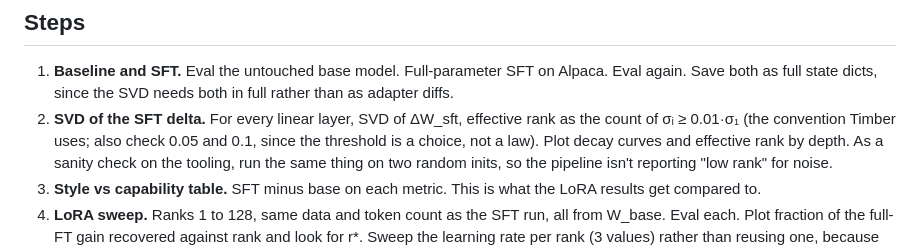
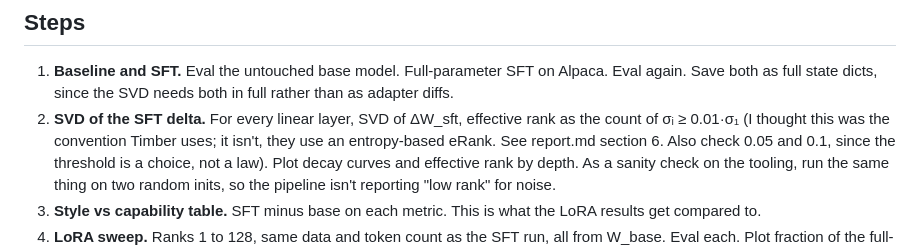
Before and after one commit to usman7384/llm-finetuning-update-spectra, a Markdown page: docs/plan.md, the part around the change. Rendered like a GitHub page.

Commit message:
Plan: note that Timber uses entropy eRank, not a threshold

```diff
--- a/docs/plan.md
+++ b/docs/plan.md
@@ -79,7 +79,8 @@ count refusals. Nothing harmful gets generated or graded.
    Alpaca. Eval again. Save both as full state dicts, since the SVD needs both
    in full rather than as adapter diffs.
 2. **SVD of the SFT delta.** For every linear layer, SVD of ΔW_sft, effective
-   rank as the count of σᵢ ≥ 0.01·σ₁ (the convention Timber uses; also check
+   rank as the count of σᵢ ≥ 0.01·σ₁ (I thought this was the convention Timber uses; it isn't, they use an
+   entropy-based eRank. See report.md section 6. Also check
    0.05 and 0.1, since the threshold is a choice, not a law). Plot decay
    curves and effective rank by depth. As a sanity check on the tooling, run
    the same thing on two random inits, so the pipeline isn't reporting "low
```
